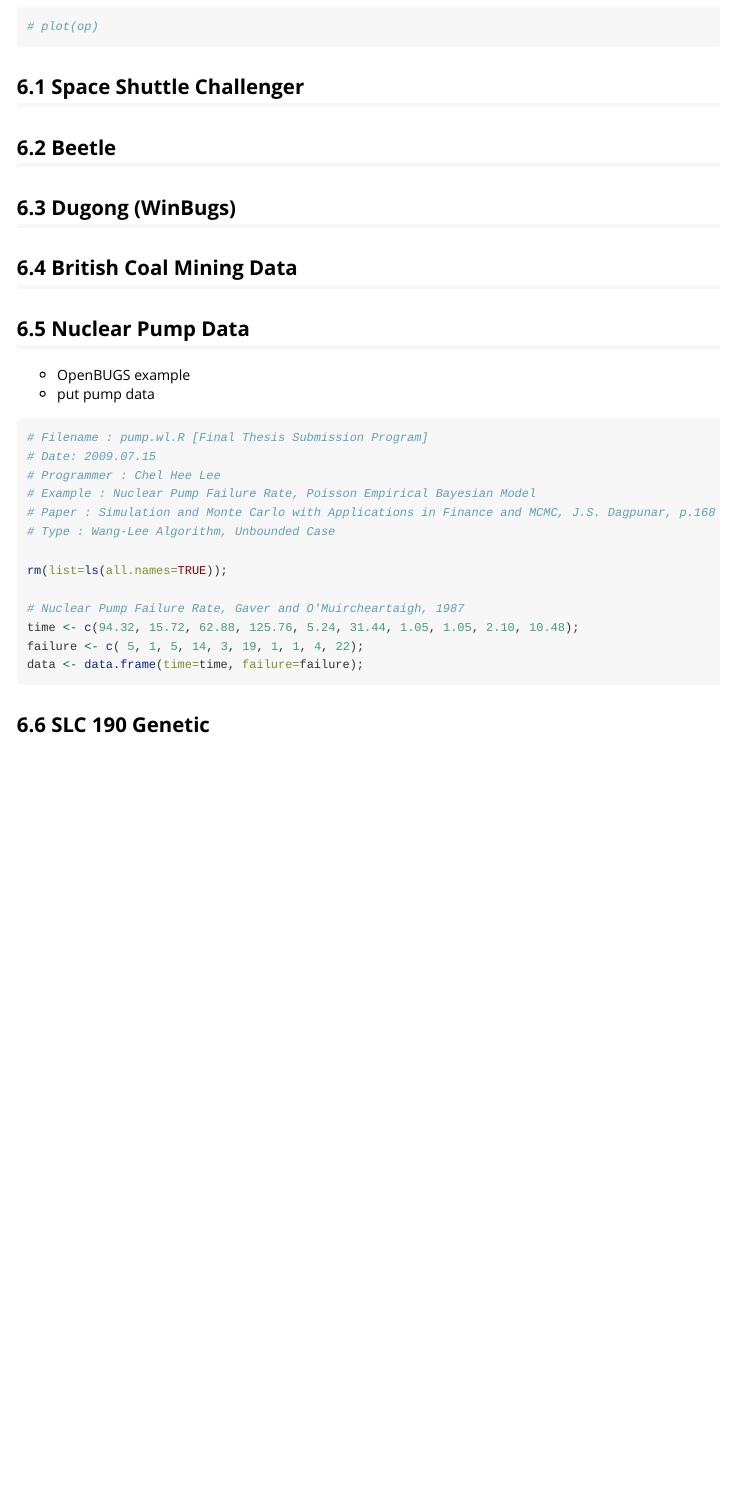
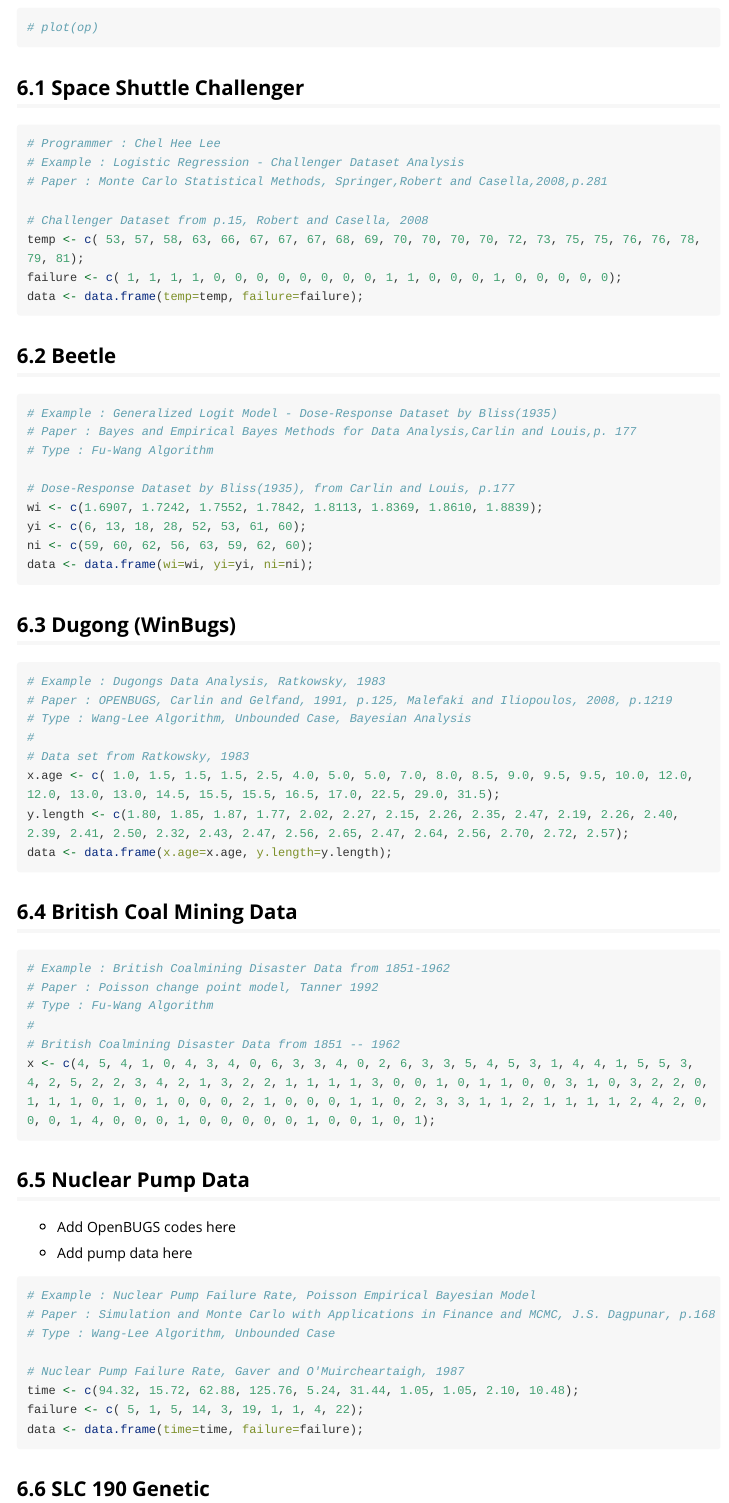
Before and after one commit to imstatsbee/dsample, an R Markdown document (vignettes/example.Rmd): the page in a window 1100 px wide, from 660 px down before the commit and from 590 px down after it, so that both start at the same text. Rendered offline with R 4.5, knitr and Pandoc, with nearby package versions; code that draws random numbers runs with fixed seeds of ours; some code elsewhere in the file could not run offline; long lines of code are wrapped.

Commit message:
Update example.Rmd

````diff
--- a/vignettes/example.Rmd
+++ b/vignettes/example.Rmd
@@ -39,26 +35,67 @@ do.call(cbind, lapply(split(op$X, op$grp), colMeans))
 
 ## 6.1 Space Shuttle Challenger
 
+```{r}
+# Programmer : Chel Hee Lee
+# Example : Logistic Regression - Challenger Dataset Analysis
+# Paper : Monte Carlo Statistical Methods, Springer,Robert and Casella,2008,p.281
+
+# Challenger Dataset from p.15, Robert and Casella, 2008
+temp <- c( 53, 57, 58, 63, 66, 67, 67, 67, 68, 69, 70, 70, 70, 70, 72, 73, 75, 75, 76, 76, 78, 79, 81);
+failure <- c( 1, 1, 1, 1, 0, 0, 0, 0, 0, 0, 0, 0, 1, 1, 0, 0, 0, 1, 0, 0, 0, 0, 0);
+data <- data.frame(temp=temp, failure=failure);
+```
+
 ## 6.2 Beetle
+
+```{r}
+# Example : Generalized Logit Model - Dose-Response Dataset by Bliss(1935)
+# Paper : Bayes and Empirical Bayes Methods for Data Analysis,Carlin and Louis,p. 177
+# Type : Fu-Wang Algorithm
+
+# Dose-Response Dataset by Bliss(1935), from Carlin and Louis, p.177
+wi <- c(1.6907, 1.7242, 1.7552, 1.7842, 1.8113, 1.8369, 1.8610, 1.8839);
+yi <- c(6, 13, 18, 28, 52, 53, 61, 60);
+ni <- c(59, 60, 62, 56, 63, 59, 62, 60);
+data <- data.frame(wi=wi, yi=yi, ni=ni);
+```
 
 ## 6.3 Dugong (WinBugs)
 
+```{r}
+# Example : Dugongs Data Analysis, Ratkowsky, 1983
+# Paper : OPENBUGS, Carlin and Gelfand, 1991, p.125, Malefaki and Iliopoulos, 2008, p.1219
+# Type : Wang-Lee Algorithm, Unbounded Case, Bayesian Analysis
+#
+# Data set from Ratkowsky, 1983
+x.age <- c( 1.0, 1.5, 1.5, 1.5, 2.5, 4.0, 5.0, 5.0, 7.0, 8.0, 8.5, 9.0, 9.5, 9.5, 10.0, 12.0, 12.0, 13.0, 13.0, 14.5, 15.5, 15.5, 16.5, 17.0, 22.5, 29.0, 31.5);
+y.length <- c(1.80, 1.85, 1.87, 1.77, 2.02, 2.27, 2.15, 2.26, 2.35, 2.47, 2.19, 2.26, 2.40, 2.39, 2.41, 2.50, 2.32, 2.43, 2.47, 2.56, 2.65, 2.47, 2.64, 2.56, 2.70, 2.72, 2.57);
+data <- data.frame(x.age=x.age, y.length=y.length);
+
+```
+
 ## 6.4 British Coal Mining Data
+```{r}
+# Example : British Coalmining Disaster Data from 1851-1962
+# Paper : Poisson change point model, Tanner 1992
+# Type : Fu-Wang Algorithm
+#
+# British Coalmining Disaster Data from 1851 -- 1962
+x <- c(4, 5, 4, 1, 0, 4, 3, 4, 0, 6, 3, 3, 4, 0, 2, 6, 3, 3, 5, 4, 5, 3, 1, 4, 4, 1, 5, 5, 3, 4, 2, 5, 2, 2, 3, 4, 2, 1, 3, 2, 2, 1, 1, 1, 1, 3, 0, 0, 1, 0, 1, 1, 0, 0, 3, 1, 0, 3, 2, 2, 0, 1, 1, 1, 0, 1, 0, 1, 0, 0, 0, 2, 1, 0, 0, 0, 1, 1, 0, 2, 3, 3, 1, 1, 2, 1, 1, 1, 1, 2, 4, 2, 0, 0, 0, 1, 4, 0, 0, 0, 1, 0, 0, 0, 0, 0, 1, 0, 0, 1, 0, 1);
+
+```
 
 
 ## 6.5 Nuclear Pump Data
 
-* OpenBUGS example
-* put pump data
+* Add OpenBUGS codes here
+
+* Add pump data here
+
 ```{r}
-# Filename : pump.wl.R [Final Thesis Submission Program]
-# Date: 2009.07.15
-# Programmer : Chel Hee Lee
 # Example : Nuclear Pump Failure Rate, Poisson Empirical Bayesian Model
 # Paper : Simulation and Monte Carlo with Applications in Finance and MCMC, J.S. Dagpunar, p.168
 # Type : Wang-Lee Algorithm, Unbounded Case
-
-rm(list=ls(all.names=TRUE));
 
 # Nuclear Pump Failure Rate, Gaver and O'Muircheartaigh, 1987
 time <- c(94.32, 15.72, 62.88, 125.76, 5.24, 31.44, 1.05, 1.05, 2.10, 10.48);
````
Also changed, not shown: vignettes/example.Rmd (31 more changed lines).
